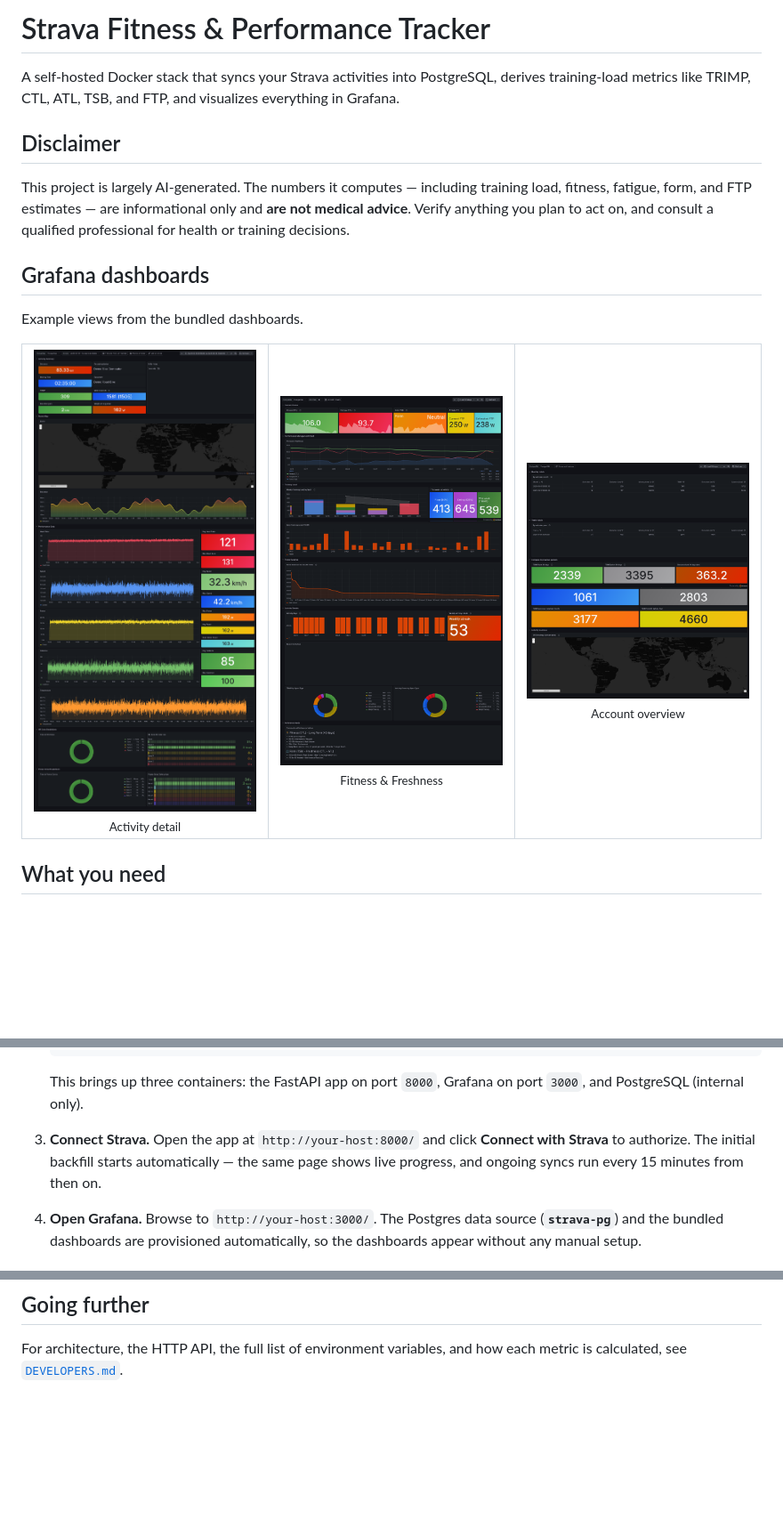
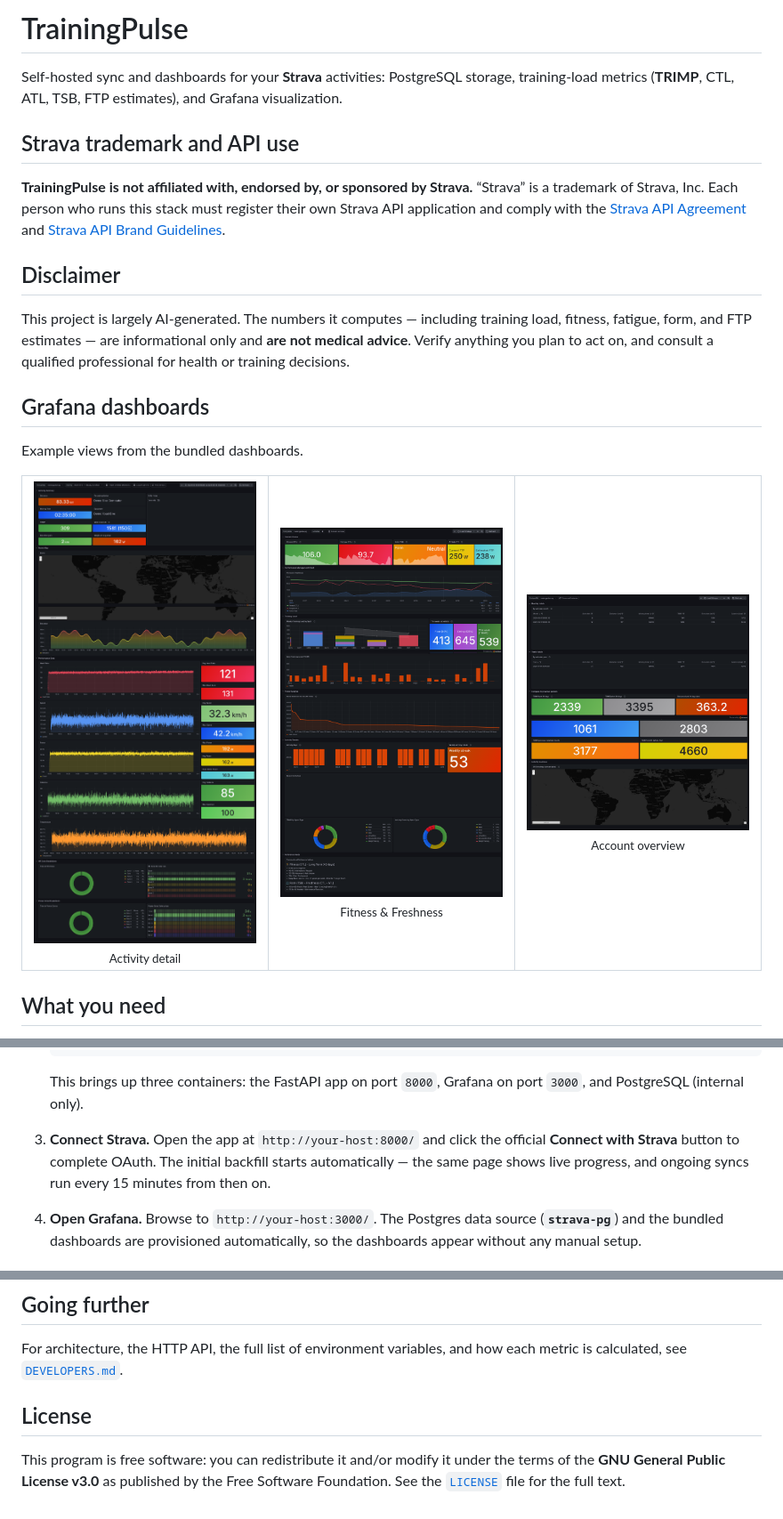
Before and after one commit to mkuf/TrainingPulse, a Markdown page: README.md, 3 parts joined by grey strips. Shown at 89% size. Drawn GitHub-style; pictures changed too: screenshots/account_overview.png, screenshots/activity_detail.png, screenshots/fitness.png; blank space fills up the shorter version.

Commit message:
update branding

```diff
--- a/README.md
+++ b/README.md
@@ -3,8 +3,12 @@
 </p>
 
-# Strava Fitness & Performance Tracker
+# TrainingPulse
 
-A self-hosted Docker stack that syncs your Strava activities into PostgreSQL, derives training-load metrics like TRIMP, CTL, ATL, TSB, and FTP, and visualizes everything in Grafana.
+Self-hosted sync and dashboards for your **Strava** activities: PostgreSQL storage, training-load metrics (**TRIMP**, CTL, ATL, TSB, FTP estimates), and Grafana visualization.
+
+## Strava trademark and API use
+
+**TrainingPulse is not affiliated with, endorsed by, or sponsored by Strava.** “Strava” is a trademark of Strava, Inc. Each person who runs this stack must register their own Strava API application and comply with the [Strava API Agreement](https://www.strava.com/legal/api) and [Strava API Brand Guidelines](https://developers.strava.com/guidelines).
 
 ## Disclaimer
 
@@ -54,7 +58,7 @@ Example views from the bundled dashboards.
 
    This brings up three containers: the FastAPI app on port `8000`, Grafana on port `3000`, and PostgreSQL (internal only).
 
-3. **Connect Strava.** Open the app at `http://your-host:8000/` and click **Connect with Strava** to authorize. The initial backfill starts automatically — the same page shows live progress, and ongoing syncs run every 15 minutes from then on.
+3. **Connect Strava.** Open the app at `http://your-host:8000/` and click the official **Connect with Strava** button to complete OAuth. The initial backfill starts automatically — the same page shows live progress, and ongoing syncs run every 15 minutes from then on.
 
 4. **Open Grafana.** Browse to `http://your-host:3000/`. The Postgres data source (**`strava-pg`**) and the bundled dashboards are provisioned automatically, so the dashboards appear without any manual setup.
 
@@ -80,3 +84,7 @@ Out of the box Max HR is `190`, Resting HR is `60`, and FTP comes from your Stra
 ## Going further
 
 For architecture, the HTTP API, the full list of environment variables, and how each metric is calculated, see [`DEVELOPERS.md`](DEVELOPERS.md).
+
+## License
+
+This program is free software: you can redistribute it and/or modify it under the terms of the **GNU General Public License v3.0** as published by the Free Software Foundation. See the [`LICENSE`](LICENSE) file for the full text.
```
Also changed, not shown: other parts of README.md (+1 -1 lines), DEVELOPERS.md (+4 -2 lines), 12 other files.
